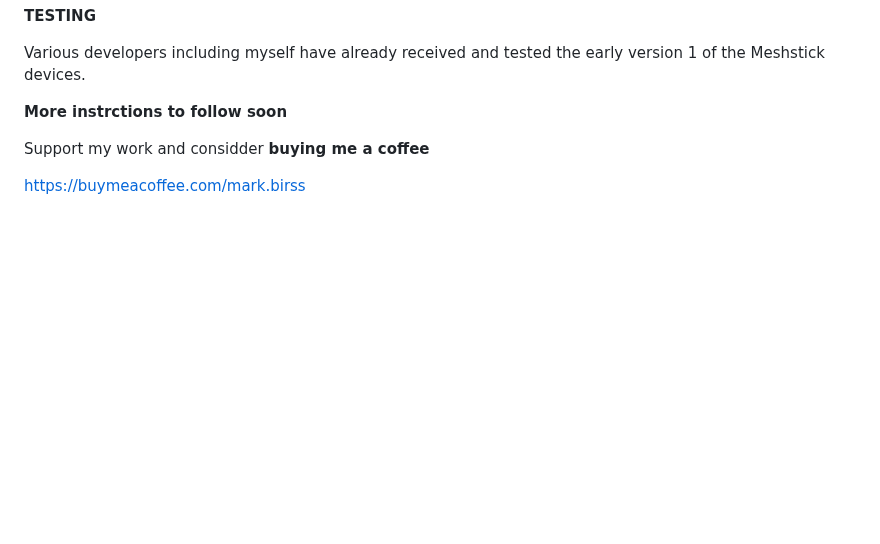
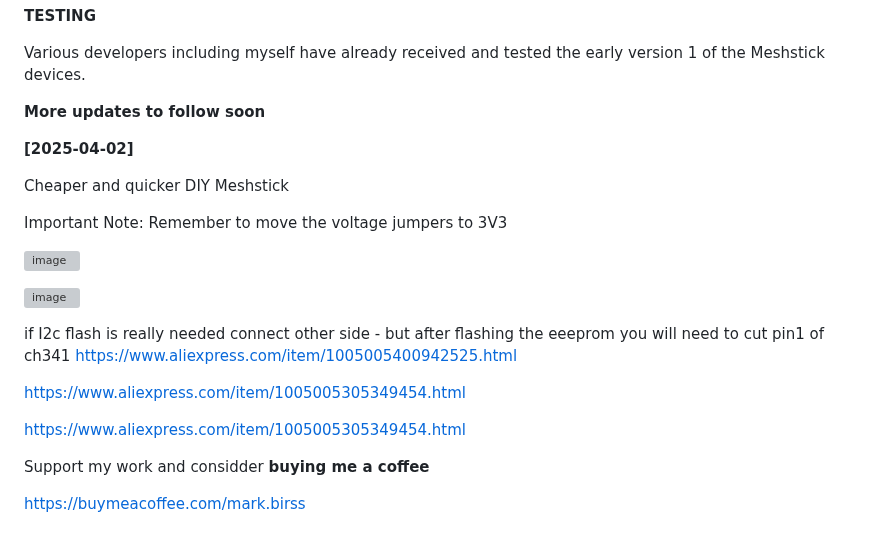
Before and after one commit to markbirss/MESHSTICK, a Markdown page: README.md, the part around the change. Rendered like a GitHub page; blank space fills up the shorter version; grey boxes are pictures that could not be loaded.

```diff
--- a/README.md
+++ b/README.md
@@ -171,7 +171,26 @@ pio run -e native-tft
 Various developers including myself have already received and tested the early version 1 of the Meshstick devices.
 
 
-**More instrctions to follow soon**
+**More updates to follow soon**
+
+**[2025-04-02]**
+
+Cheaper and quicker DIY Meshstick
+
+Important Note: Remember to move the voltage jumpers to 3V3
+
+![image](https://github.com/user-attachments/assets/ba8dde8e-d778-48b7-8717-97aba98dad13)
+
+
+![image](https://github.com/user-attachments/assets/06b78362-9d90-469c-9e22-1c8ab6588830)
+
+if I2c flash is really needed connect other side - but after flashing the eeeprom you will need to cut pin1 of ch341
+https://www.aliexpress.com/item/1005005400942525.html
+
+https://www.aliexpress.com/item/1005005305349454.html
+
+https://www.aliexpress.com/item/1005005305349454.html
+
 
 Support my work and considder **buying  me a coffee**
 
```
